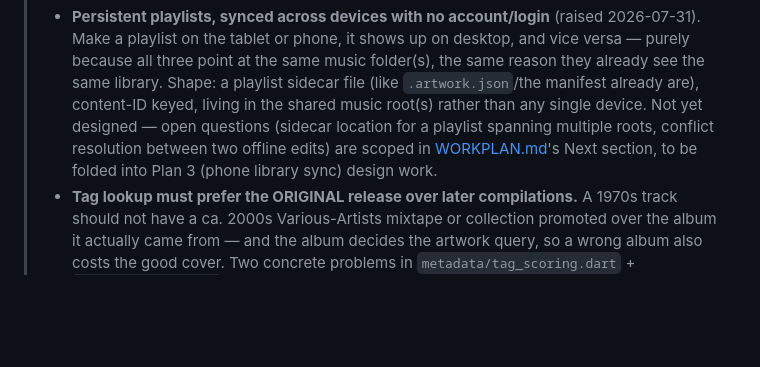
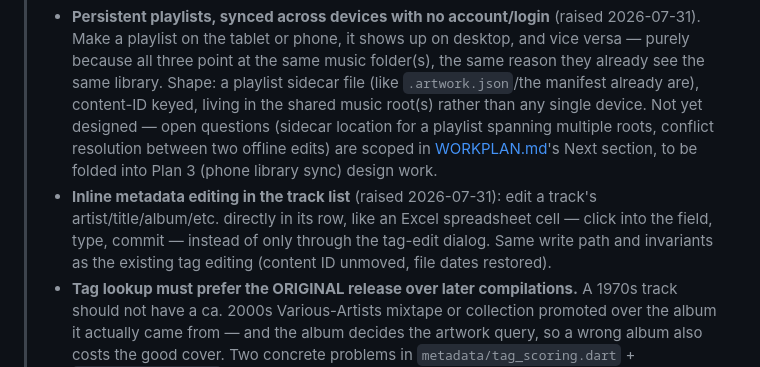
Before and after one commit to mklod/fooplayer, a Markdown page: CHANGELOG.md, the part around the change. GitHub-like rendering; blank space fills up the shorter version.

Commit message:
docs: queue inline spreadsheet-style metadata editing in CHANGELOG TODO
Co-Authored-By: Claude Fable 5 <noreply@anthropic.com>
Claude-Session: https://claude.ai/code/session_014QWD3NtHsLvG3eUj2irUsi

```diff
--- a/CHANGELOG.md
+++ b/CHANGELOG.md
@@ -15,6 +15,11 @@
 >   conflict resolution between two offline edits) are scoped in
 >   [WORKPLAN.md](WORKPLAN.md)'s Next section, to be folded into Plan 3
 >   (phone library sync) design work.
+> - **Inline metadata editing in the track list** (raised 2026-07-31):
+>   edit a track's artist/title/album/etc. directly in its row, like an
+>   Excel spreadsheet cell — click into the field, type, commit — instead
+>   of only through the tag-edit dialog. Same write path and invariants as
+>   the existing tag editing (content ID unmoved, file dates restored).
 > - **Tag lookup must prefer the ORIGINAL release over later compilations.**
 >   A 1970s track should not have a ca. 2000s Various-Artists mixtape or
 >   collection promoted over the album it actually came from — and the album
```
